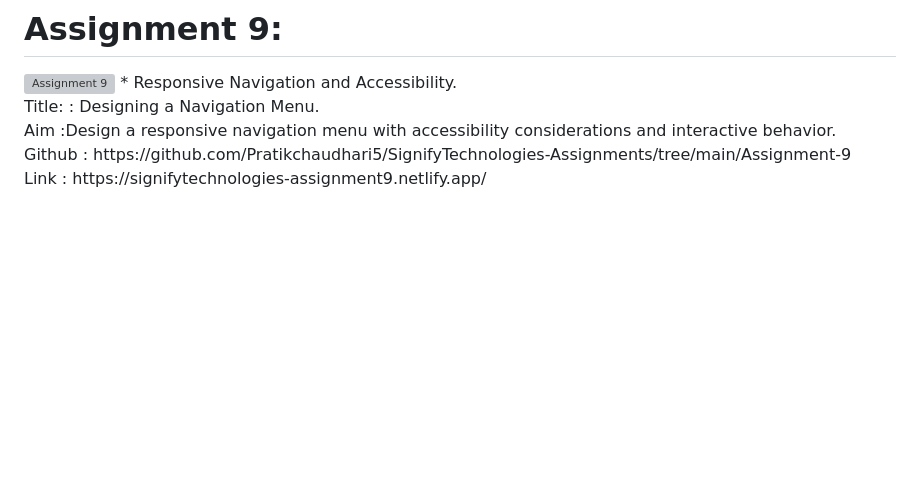
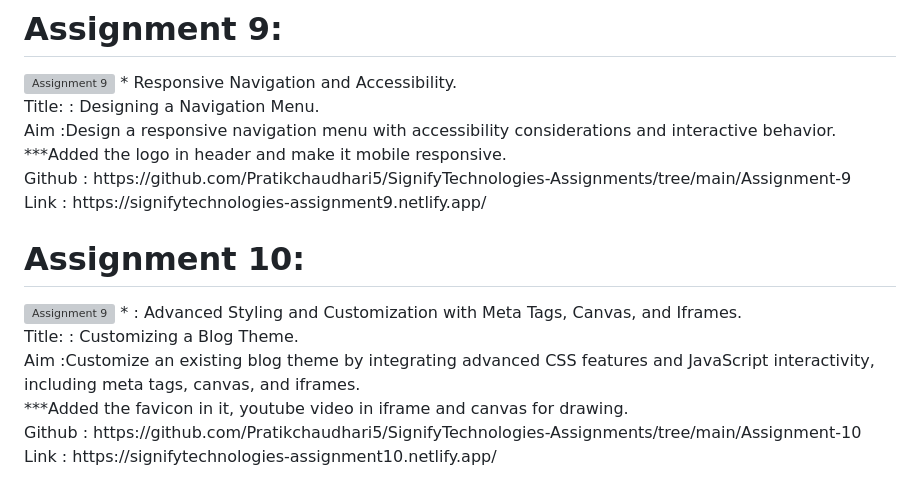
Before and after one commit to Pratikchaudhari5/Mini-Web-Projects, a Markdown page: README.md, the part around the change. Drawn GitHub-style; blank space fills up the shorter version; grey boxes are pictures that could not be loaded.

```diff
--- a/README.md
+++ b/README.md
@@ -78,5 +78,16 @@ Link : https://signifytechnologies-assignment8.netlify.app/
 Title: : Designing a Navigation Menu.<br>
 Aim :Design a responsive navigation menu with accessibility considerations and
 interactive behavior.<br>
+***Added the logo in header and make it mobile responsive.<br>
 Github : https://github.com/Pratikchaudhari5/SignifyTechnologies-Assignments/tree/main/Assignment-9 <br>
 Link : https://signifytechnologies-assignment9.netlify.app/
+
+# Assignment 10:
+<img src="https://i.imgur.com/Upnh7mS.png" alt="Assignment 9" width="200"/>
+* : Advanced Styling and Customization with Meta Tags, Canvas, and Iframes.<br>
+Title: : Customizing a Blog Theme.<br>
+Aim :Customize an existing blog theme by integrating advanced CSS features and
+JavaScript interactivity, including meta tags, canvas, and iframes.<br>
+***Added the favicon in it, youtube video in iframe and canvas for drawing. <br>
+Github : https://github.com/Pratikchaudhari5/SignifyTechnologies-Assignments/tree/main/Assignment-10 <br>
+Link : https://signifytechnologies-assignment10.netlify.app/
```
